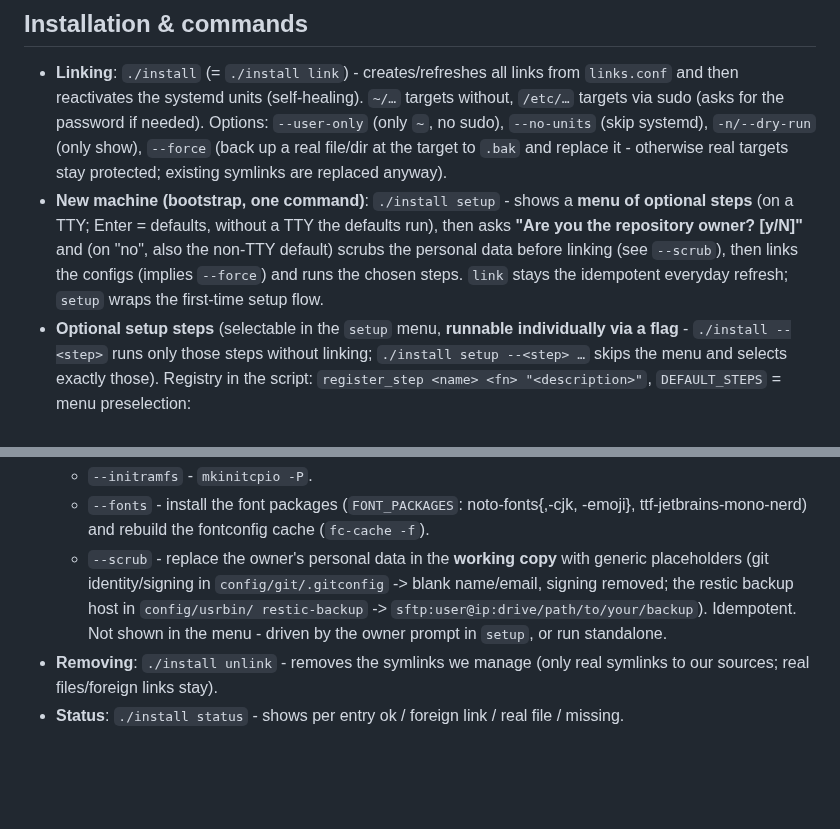
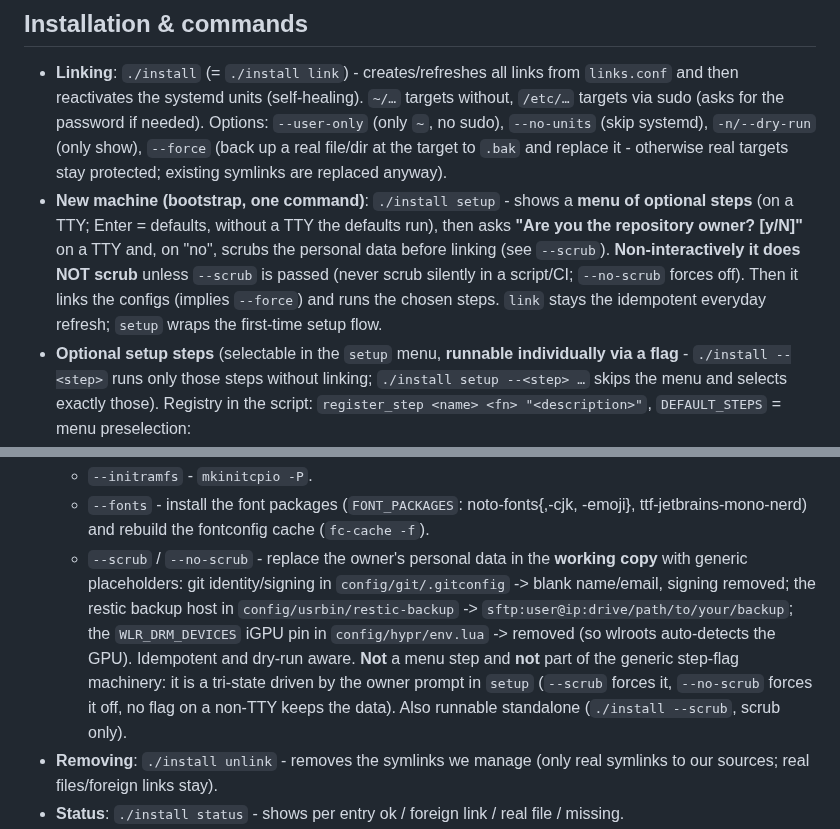
Before and after one commit to LeonhardWeiler/dotfiles, a Markdown page: CLAUDE.md, 2 parts joined by grey strips. Drawn GitHub-style; blank space fills up the shorter version.

Commit message:
docs: update CLAUDE.md for the scrub tri-state and GPU pin
Correct the setup description (non-interactive setup no longer scrubs by
default) and expand the --scrub/--no-scrub entry to cover the GPU pin, the
tri-state semantics and the standalone scrub-only run.

Co-Authored-By: Claude Opus 4.8 <noreply@anthropic.com>

```diff
--- a/CLAUDE.md
+++ b/CLAUDE.md
@@ -26,10 +26,12 @@ scripts). The source->target mapping is stated explicitly in
   symlinks are replaced anyway).
 - **New machine (bootstrap, one command)**: `./install setup` - shows a **menu of
   optional steps** (on a TTY; Enter = defaults, without a TTY the defaults run),
-  then asks **"Are you the repository owner? [y/N]"** and (on "no", also the
-  non-TTY default) scrubs the personal data before linking (see `--scrub`),
-  then links the configs (implies `--force`) and runs the chosen steps. `link`
-  stays the idempotent everyday refresh; `setup` wraps the first-time setup flow.
+  then asks **"Are you the repository owner? [y/N]"** on a TTY and, on "no",
+  scrubs the personal data before linking (see `--scrub`). **Non-interactively
+  it does NOT scrub** unless `--scrub` is passed (never scrub silently in a
+  script/CI; `--no-scrub` forces off). Then it links the configs (implies
+  `--force`) and runs the chosen steps. `link` stays the idempotent everyday
+  refresh; `setup` wraps the first-time setup flow.
 - **Optional setup steps** (selectable in the `setup` menu, **runnable
   individually via a flag** - `./install --<step>` runs only those steps without
   linking; `./install setup --<step> …` skips the menu and selects exactly
@@ -52,11 +54,16 @@ scripts). The source->target mapping is stated explicitly in
   - `--fonts` - install the font packages (`FONT_PACKAGES`: noto-fonts{,-cjk,
     -emoji}, ttf-jetbrains-mono-nerd) and rebuild the fontconfig cache
     (`fc-cache -f`).
-  - `--scrub` - replace the owner's personal data in the **working copy** with
-    generic placeholders (git identity/signing in `config/git/.gitconfig` -> blank
-    name/email, signing removed; the restic backup host in `config/usrbin/
-    restic-backup` -> `sftp:user@ip:drive/path/to/your/backup`). Idempotent. Not
-    shown in the menu - driven by the owner prompt in `setup`, or run standalone.
+  - `--scrub` / `--no-scrub` - replace the owner's personal data in the **working
+    copy** with generic placeholders: git identity/signing in
+    `config/git/.gitconfig` -> blank name/email, signing removed; the restic
+    backup host in `config/usrbin/restic-backup` ->
+    `sftp:user@ip:drive/path/to/your/backup`; the `WLR_DRM_DEVICES` iGPU pin in
+    `config/hypr/env.lua` -> removed (so wlroots auto-detects the GPU). Idempotent
+    and dry-run aware. **Not** a menu step and **not** part of the generic
+    step-flag machinery: it is a tri-state driven by the owner prompt in `setup`
+    (`--scrub` forces it, `--no-scrub` forces it off, no flag on a non-TTY keeps
+    the data). Also runnable standalone (`./install --scrub`, scrub only).
 - **Removing**: `./install unlink` - removes the symlinks we manage (only real
   symlinks to our sources; real files/foreign links stay).
 - **Status**: `./install status` - shows per entry ok / foreign link / real file
```
